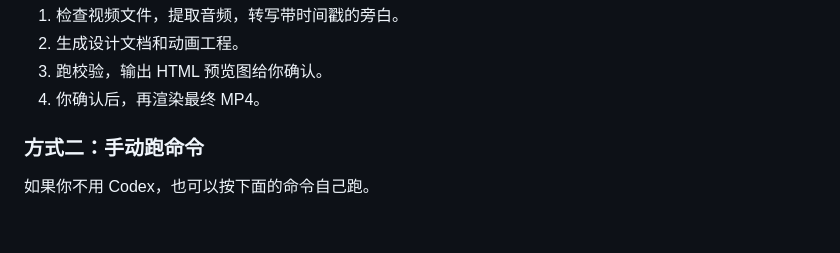
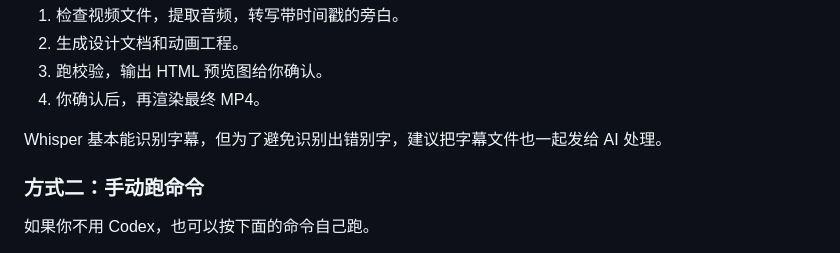
Before and after one commit to walter-io/hyperframes-news-video, a Markdown page: README.md, the part around the change. Rendered like a GitHub page; blank space fills up the shorter version.

Commit message:
Add whisper subtitle correction tip to README

```diff
--- a/README.md
+++ b/README.md
@@ -78,6 +78,8 @@ Codex 会按这个流程走：
 2. 生成设计文档和动画工程。
 3. 跑校验，输出 HTML 预览图给你确认。
 4. 你确认后，再渲染最终 MP4。
+
+Whisper 基本能识别字幕，但为了避免识别出错别字，建议把字幕文件也一起发给 AI 处理。
 
 ### 方式二：手动跑命令
 
```
